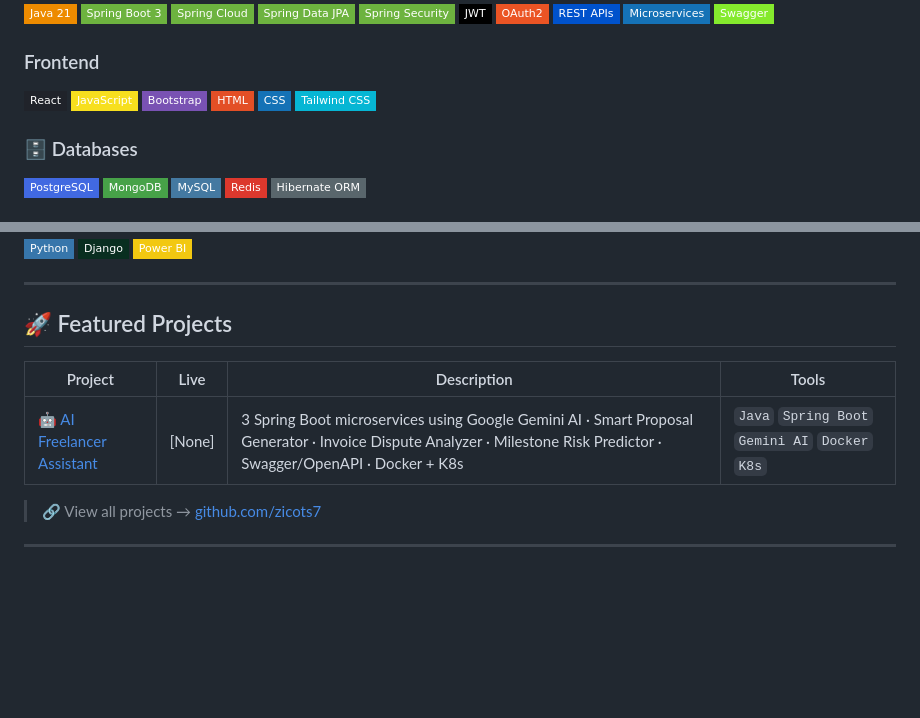
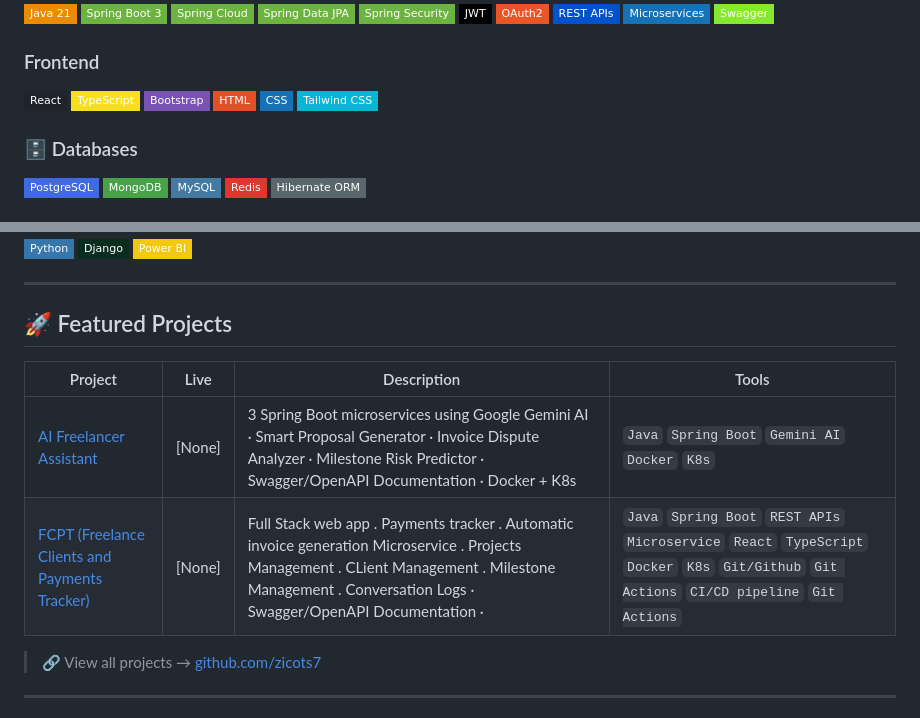
Before and after one commit to zicots7/zicots7, a Markdown page: README.md, 2 parts joined by grey strips. Drawn GitHub-style; badges without logos; blank space fills up the shorter version.

Commit message:
Revise README with project details and badges
Updated project descriptions and added new technologies.

```diff
--- a/README.md
+++ b/README.md
@@ -75,8 +75,8 @@ public class TrinankurSamanta implements BackendDeveloper {
 
 
 ### Frontend
-![React Js](https://img.shields.io/badge/React-20232A?style=flat-square&logo=react&logoColor=61DAFB)
-![JavaScript](https://img.shields.io/badge/JavaScript-F7DF1E?style=flat-square&logo=javascript&logoColor=black)
+![React](https://img.shields.io/badge/React-20232A?style=flat-square&logo=react&logoColor=61DAFB)
+![TypeScript](https://img.shields.io/badge/TypeScript-F7DF1E?style=flat-square&logo=javascript&logoColor=black)
 ![Bootstrap](https://img.shields.io/badge/Bootstrap-7952B3?style=flat-square&logo=bootstrap&logoColor=white)
 ![HTML](https://img.shields.io/badge/HTML-E34F26?style=flat-square&logo=html5&logoColor=white)
 ![CSS](https://img.shields.io/badge/CSS-1572B6?style=flat-square&logo=css3&logoColor=white)
@@ -117,11 +117,12 @@ public class TrinankurSamanta implements BackendDeveloper {
 
 ## 🚀 Featured Projects
 
-<!-- 🎨 CUSTOMIZE: Update project links, descriptions, and stars -->
+<!--  CUSTOMIZE: Update project links, descriptions, and stars -->
 
 | Project | Live | Description | Tools |
 |---------|------|-------------|-------|
-| [🤖 AI Freelancer Assistant](https://github.com/zicots7/Ai-Freelancer-Assistant-)|[None] | 3 Spring Boot microservices using Google Gemini AI · Smart Proposal Generator · Invoice Dispute Analyzer · Milestone Risk Predictor · Swagger/OpenAPI · Docker + K8s | `Java` `Spring Boot` `Gemini AI` `Docker` `K8s` |
+| [ AI Freelancer Assistant](https://github.com/zicots7/Ai-Freelancer-Assistant-)|[None] | 3 Spring Boot microservices using Google Gemini AI · Smart Proposal Generator · Invoice Dispute Analyzer · Milestone Risk Predictor · Swagger/OpenAPI  Documentation · Docker + K8s | `Java` `Spring Boot` `Gemini AI` `Docker` `K8s` |
+| [ FCPT (Freelance Clients and Payments Tracker)](https://github.com/zicots7/FCPT-)|[None] | Full Stack web app . Payments tracker . Automatic invoice generation Microservice . Projects Management . CLient Management . Milestone Management . Conversation Logs · Swagger/OpenAPI Documentation · | `Java` `Spring Boot` `REST APIs` `Microservice` `React` `TypeScript` `Docker` `K8s` `Git/Github` `Git Actions` `CI/CD pipeline` `Git Actions` |
 > 🔗 View all projects → [github.com/zicots7](https://github.com/zicots7)
 
 ---
```
Also changed, not shown: other parts of README.md (+1 -1 lines).
